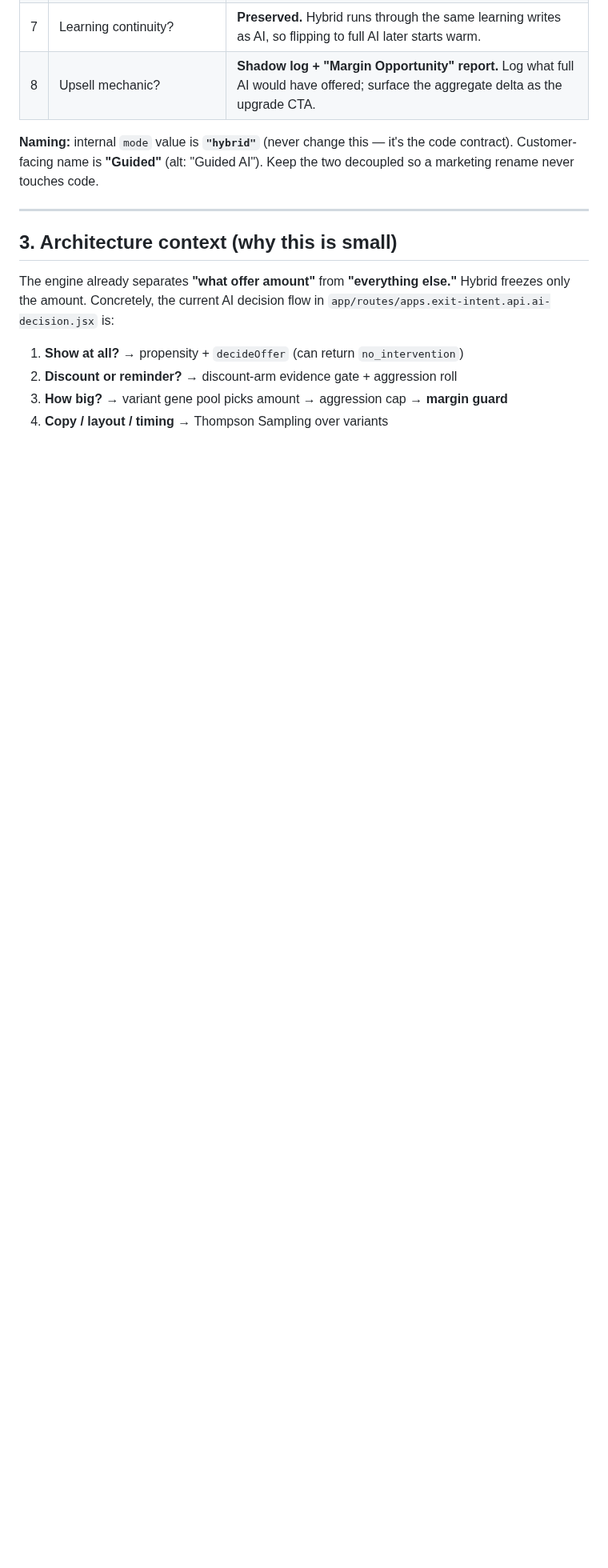
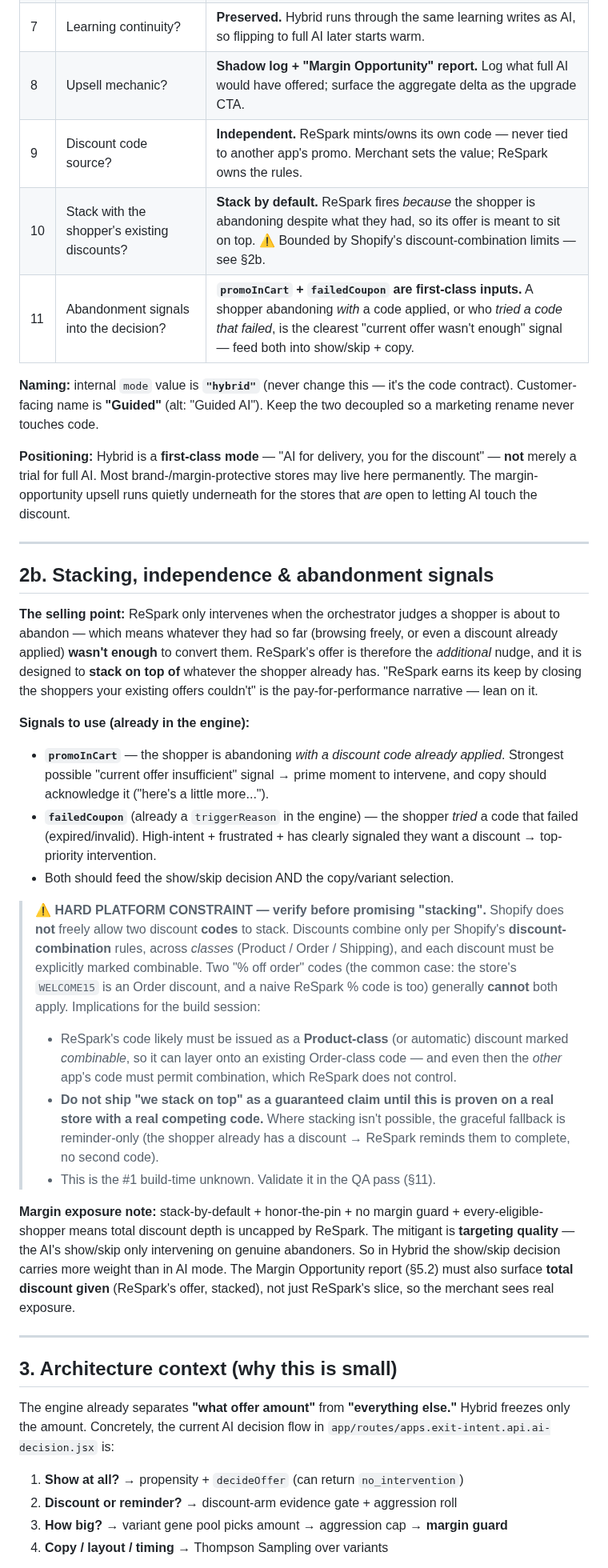
Before and after one commit to tjmajewski/exit-intent-offer-v2, a Markdown page: HYBRID_MODE_SPEC.md, the part around one of its changes. Shown at 80% size. GitHub-like rendering; blank space fills up the shorter version.

Commit message:
Refine Hybrid spec: locked definition, independent code, stack-by-default
- Reframe Hybrid as a first-class "AI for delivery, you for the discount"
  mode (not just an on-ramp to full AI)
- Code is ReSpark-owned/independent, never tied to another app's promo
- Stack on top by default: ReSpark fires because prior offers weren't enough
- Add promoInCart / failedCoupon as first-class abandonment signals
- Flag Shopify discount-combination limits as the #1 build-time risk, with
  reminder-only fallback and a QA verification step

Co-Authored-By: Claude Opus 4.8 <noreply@anthropic.com>
Claude-Session: https://claude.ai/code/session_01GNQ4kFkEXUYaCF7uUAdUxk

```diff
--- a/HYBRID_MODE_SPEC.md
+++ b/HYBRID_MODE_SPEC.md
@@ -36,10 +43,65 @@ on the table"** report — the built-in upsell to full AI.
 | 6 | $0 pinned offer? | **Announce-only** (`pure_reminder` baseline). Behaves exactly like AI aggression = 0. |
 | 7 | Learning continuity? | **Preserved.** Hybrid runs through the same learning writes as AI, so flipping to full AI later starts warm. |
 | 8 | Upsell mechanic? | **Shadow log + "Margin Opportunity" report.** Log what full AI would have offered; surface the aggregate delta as the upgrade CTA. |
+| 9 | Discount code source? | **Independent.** ReSpark mints/owns its own code — never tied to another app's promo. Merchant sets the value; ReSpark owns the rules. |
+| 10 | Stack with the shopper's existing discounts? | **Stack by default.** ReSpark fires *because* the shopper is abandoning despite what they had, so its offer is meant to sit on top. ⚠️ Bounded by Shopify's discount-combination limits — see §2b. |
+| 11 | Abandonment signals into the decision? | **`promoInCart` + `failedCoupon` are first-class inputs.** A shopper abandoning *with* a code applied, or who *tried a code that failed*, is the clearest "current offer wasn't enough" signal — feed both into show/skip + copy. |
 
 **Naming:** internal `mode` value is **`"hybrid"`** (never change this — it's the
 code contract). Customer-facing name is **"Guided"** (alt: "Guided AI"). Keep the
 two decoupled so a marketing rename never touches code.
+
+**Positioning:** Hybrid is a **first-class mode** — "AI for delivery, you for the
+discount" — **not** merely a trial for full AI. Most brand-/margin-protective
+stores may live here permanently. The margin-opportunity upsell runs quietly
+underneath for the stores that *are* open to letting AI touch the discount.
+
+---
+
+## 2b. Stacking, independence & abandonment signals
+
+**The selling point:** ReSpark only intervenes when the orchestrator judges a
+shopper is about to abandon — which means whatever they had so far (browsing
+freely, or even a discount already applied) **wasn't enough** to convert them.
+ReSpark's offer is therefore the *additional* nudge, and it is designed to
+**stack on top of** whatever the shopper already has. "ReSpark earns its keep by
+closing the shoppers your existing offers couldn't" is the pay-for-performance
+narrative — lean on it.
+
+**Signals to use (already in the engine):**
+- **`promoInCart`** — the shopper is abandoning *with a discount code already
+  applied*. Strongest possible "current offer insufficient" signal → prime
+  moment to intervene, and copy should acknowledge it ("here's a little
+  more...").
+- **`failedCoupon`** (already a `triggerReason` in the engine) — the shopper
+  *tried* a code that failed (expired/invalid). High-intent + frustrated + has
+  clearly signaled they want a discount → top-priority intervention.
+- Both should feed the show/skip decision AND the copy/variant selection.
+
+> ⚠️ **HARD PLATFORM CONSTRAINT — verify before promising "stacking".** Shopify
+> does **not** freely allow two discount **codes** to stack. Discounts combine
+> only per Shopify's **discount-combination** rules, across *classes* (Product /
+> Order / Shipping), and each discount must be explicitly marked combinable.
+> Two "% off order" codes (the common case: the store's `WELCOME15` is an Order
+> discount, and a naive ReSpark % code is too) generally **cannot** both apply.
+> Implications for the build session:
+> - ReSpark's code likely must be issued as a **Product-class** (or automatic)
+>   discount marked *combinable*, so it can layer onto an existing Order-class
+>   code — and even then the *other* app's code must permit combination, which
+>   ReSpark does not control.
+> - **Do not ship "we stack on top" as a guaranteed claim until this is proven
+>   on a real store with a real competing code.** Where stacking isn't possible,
+>   the graceful fallback is reminder-only (the shopper already has a discount →
+>   ReSpark reminds them to complete, no second code).
+> - This is the #1 build-time unknown. Validate it in the QA pass (§11).
+
+**Margin exposure note:** stack-by-default + honor-the-pin + no margin guard +
+every-eligible-shopper means total discount depth is uncapped by ReSpark. The
+mitigant is **targeting quality** — the AI's show/skip only intervening on
+genuine abandoners. So in Hybrid the show/skip decision carries more weight than
+in AI mode. The Margin Opportunity report (§5.2) must also surface **total
+discount given** (ReSpark's offer, stacked), not just ReSpark's slice, so the
+merchant sees real exposure.
 
 ---
 
```
Also changed, not shown: other parts of HYBRID_MODE_SPEC.md (+23 -8 lines).
